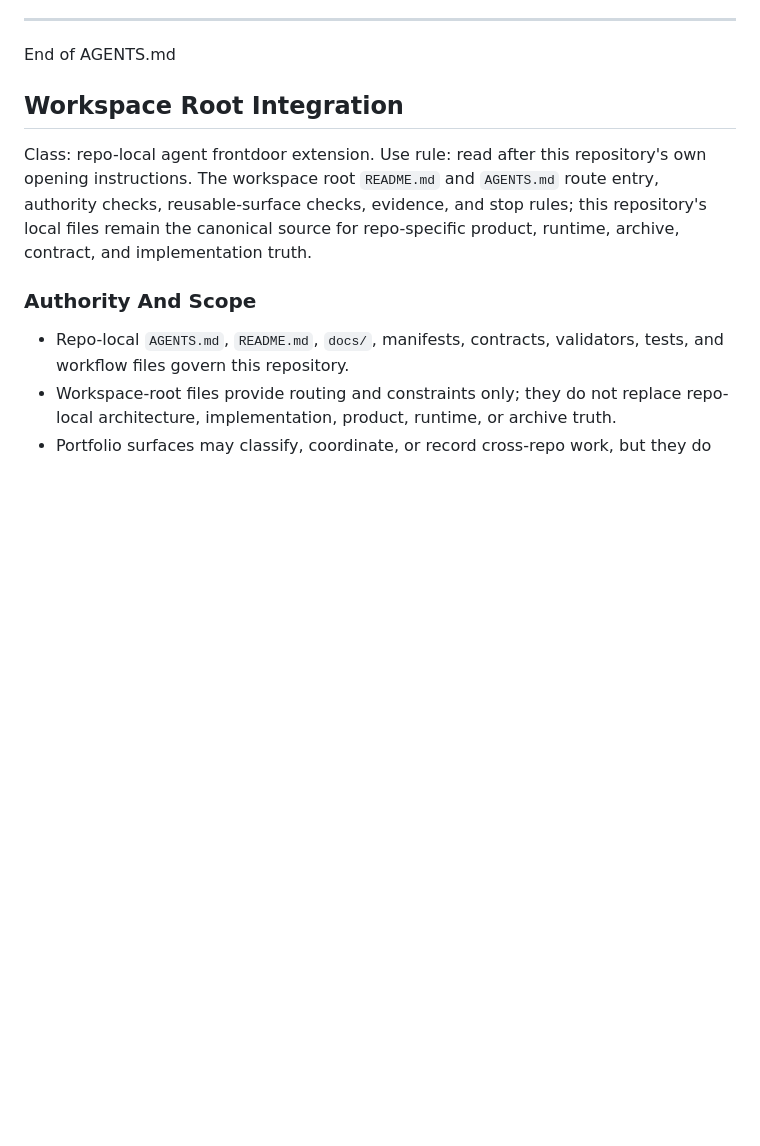
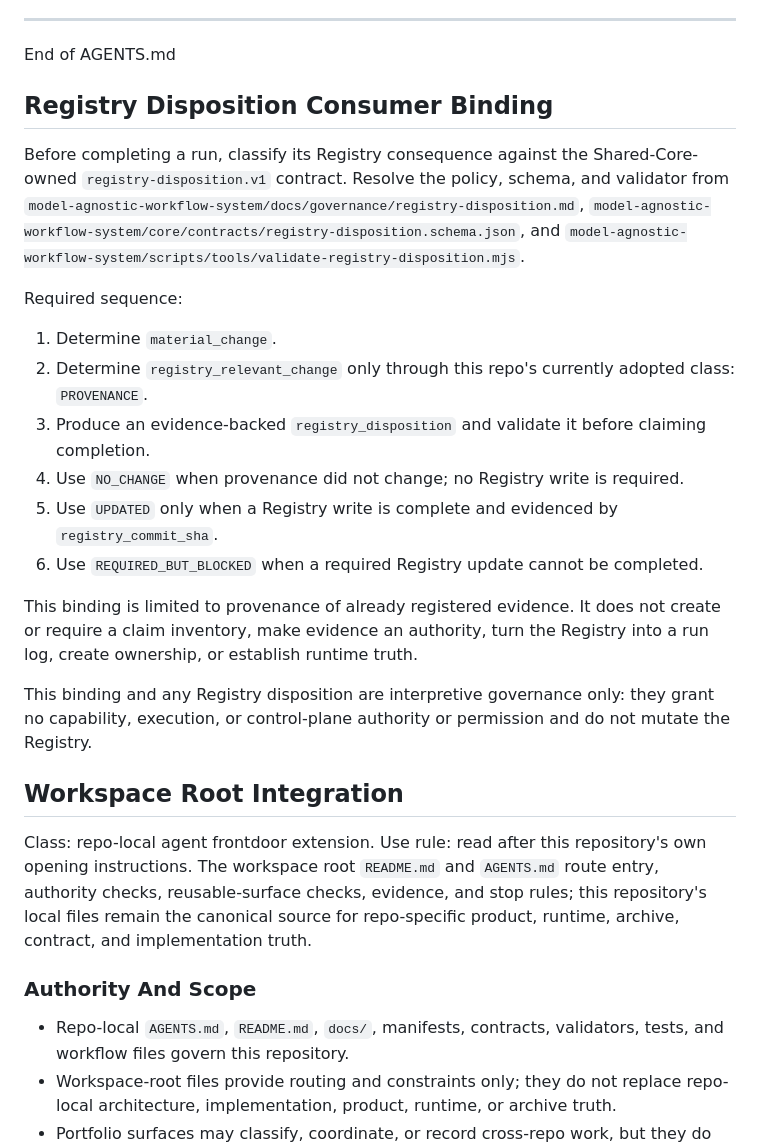
Before and after one commit to baum777/proof.uniterasystems, a Markdown page: AGENTS.md, the part around the change. GitHub-like rendering; blank space fills up the shorter version.

Commit message:
docs(agents): bind PFC-REG-02A.1 consumer registry contract

```diff
--- a/AGENTS.md
+++ b/AGENTS.md
@@ -169,6 +169,23 @@ An implementation-aware planning task is complete only when:
 
 End of AGENTS.md
 
+## Registry Disposition Consumer Binding
+
+Before completing a run, classify its Registry consequence against the Shared-Core-owned `registry-disposition.v1` contract. Resolve the policy, schema, and validator from `model-agnostic-workflow-system/docs/governance/registry-disposition.md`, `model-agnostic-workflow-system/core/contracts/registry-disposition.schema.json`, and `model-agnostic-workflow-system/scripts/tools/validate-registry-disposition.mjs`.
+
+Required sequence:
+
+1. Determine `material_change`.
+2. Determine `registry_relevant_change` only through this repo's currently adopted class: `PROVENANCE`.
+3. Produce an evidence-backed `registry_disposition` and validate it before claiming completion.
+4. Use `NO_CHANGE` when provenance did not change; no Registry write is required.
+5. Use `UPDATED` only when a Registry write is complete and evidenced by `registry_commit_sha`.
+6. Use `REQUIRED_BUT_BLOCKED` when a required Registry update cannot be completed.
+
+This binding is limited to provenance of already registered evidence. It does not create or require a claim inventory, make evidence an authority, turn the Registry into a run log, create ownership, or establish runtime truth.
+
+This binding and any Registry disposition are interpretive governance only: they grant no capability, execution, or control-plane authority or permission and do not mutate the Registry.
+
 <!-- workspace-root-sync:agents:start -->
 ## Workspace Root Integration
 
```
